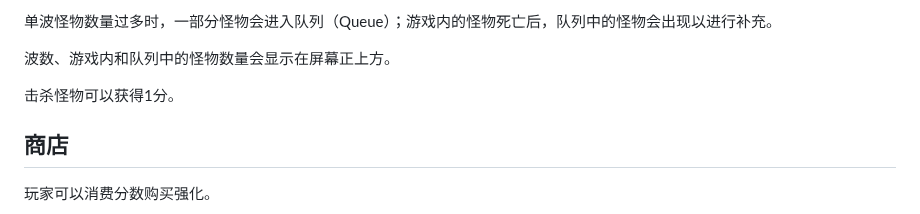
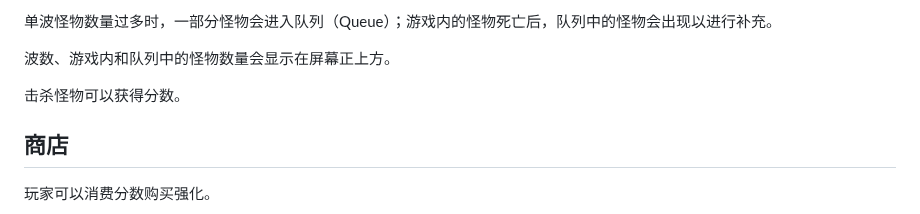
Before and after one commit to NewTeeworldsCN/teeworlds-wiki, a Markdown page: docs/modes/monster.md, the part around the change. Drawn GitHub-style.

Commit message:
Monster正式提交

```diff
--- a/docs/modes/monster.md
+++ b/docs/modes/monster.md
@@ -24,7 +24,7 @@ Monster 是一个由Neox开发的PVE类Teeworlds模式，玩家需要合作对
 
 波数、游戏内和队列中的怪物数量会显示在屏幕正上方。
 
-击杀怪物可以获得1分。
+击杀怪物可以获得分数。
 
 ## 商店
 
```
